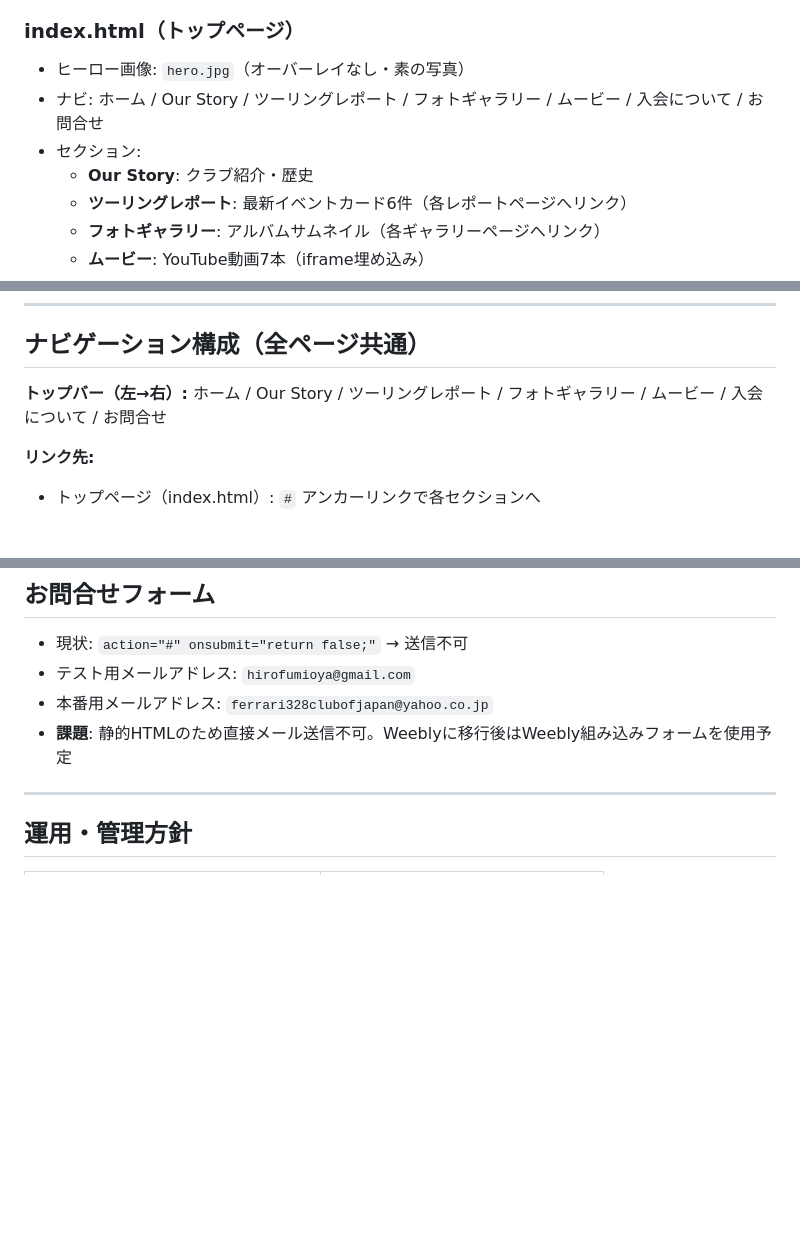
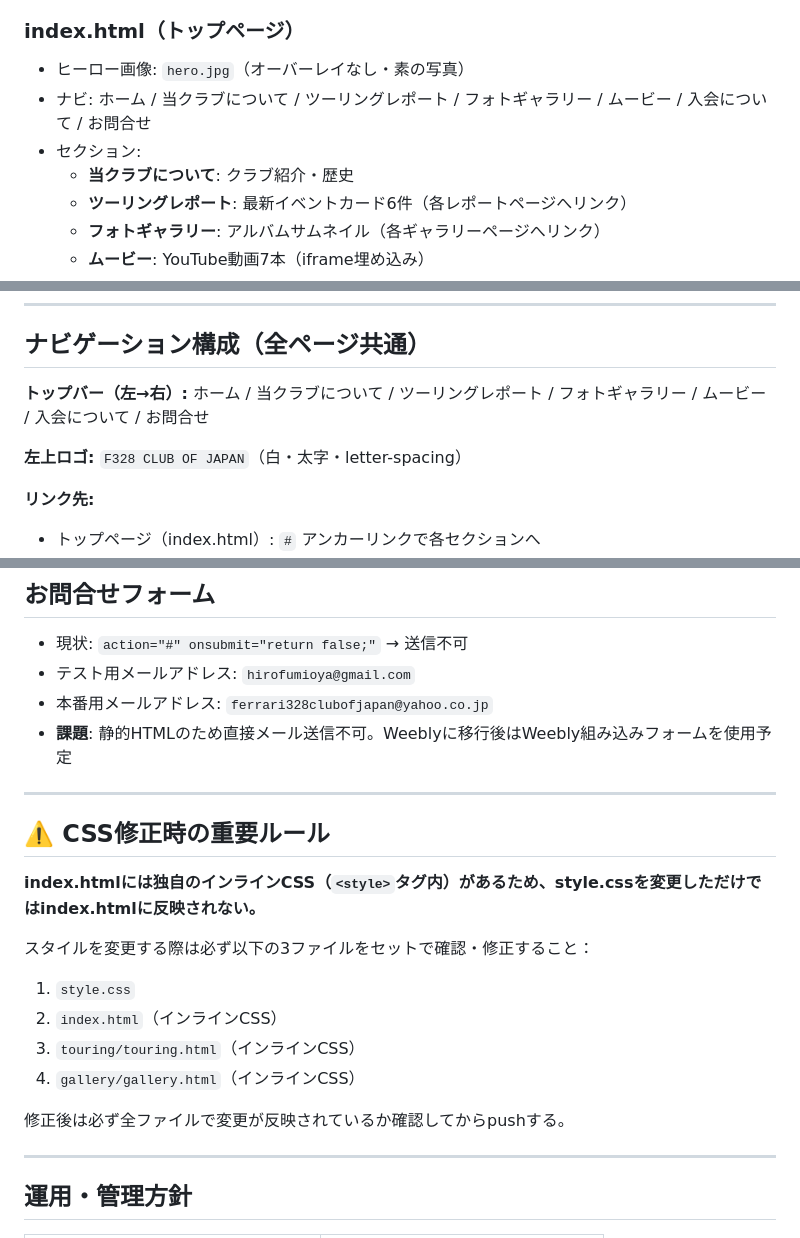
Before and after one commit to hirofumioya-boop/f328coj, a Markdown page: PROJECT_STATUS.md, 3 parts joined by grey strips. Drawn GitHub-style; blank space fills up the shorter version.

```diff
--- a/PROJECT_STATUS.md
+++ b/PROJECT_STATUS.md
@@ -37,9 +37,9 @@ ferrari-redesign/
 
 ### index.html（トップページ）
 - ヒーロー画像: `hero.jpg`（オーバーレイなし・素の写真）
-- ナビ: ホーム / Our Story / ツーリングレポート / フォトギャラリー / ムービー / 入会について / お問合せ
+- ナビ: ホーム / 当クラブについて / ツーリングレポート / フォトギャラリー / ムービー / 入会について / お問合せ
 - セクション:
-  - **Our Story**: クラブ紹介・歴史
+  - **当クラブについて**: クラブ紹介・歴史
   - **ツーリングレポート**: 最新イベントカード6件（各レポートページへリンク）
   - **フォトギャラリー**: アルバムサムネイル（各ギャラリーページへリンク）
   - **ムービー**: YouTube動画7本（iframe埋め込み）
@@ -82,7 +82,10 @@ ferrari-redesign/
 ## ナビゲーション構成（全ページ共通）
 
 **トップバー（左→右）:**
-ホーム / Our Story / ツーリングレポート / フォトギャラリー / ムービー / 入会について / お問合せ
+ホーム / 当クラブについて / ツーリングレポート / フォトギャラリー / ムービー / 入会について / お問合せ
+
+**左上ロゴ:**
+`F328 CLUB OF JAPAN`（白・太字・letter-spacing）
 
 **リンク先:**
 - トップページ（index.html）: `#` アンカーリンクで各セクションへ
@@ -108,6 +111,21 @@ ferrari-redesign/
 - テスト用メールアドレス: `hirofumioya@gmail.com`
 - 本番用メールアドレス: `ferrari328clubofjapan@yahoo.co.jp`
 - **課題**: 静的HTMLのため直接メール送信不可。Weeblyに移行後はWeebly組み込みフォームを使用予定
+
+---
+
+## ⚠️ CSS修正時の重要ルール
+
+**index.htmlには独自のインラインCSS（`<style>`タグ内）があるため、style.cssを変更しただけではindex.htmlに反映されない。**
+
+スタイルを変更する際は必ず以下の3ファイルをセットで確認・修正すること：
+
+1. `style.css`
+2. `index.html`（インラインCSS）
+3. `touring/touring.html`（インラインCSS）
+4. `gallery/gallery.html`（インラインCSS）
+
+修正後は必ず全ファイルで変更が反映されているか確認してからpushする。
 
 ---
 
```
Also changed, not shown: other parts of PROJECT_STATUS.md (+2 -0 lines).
